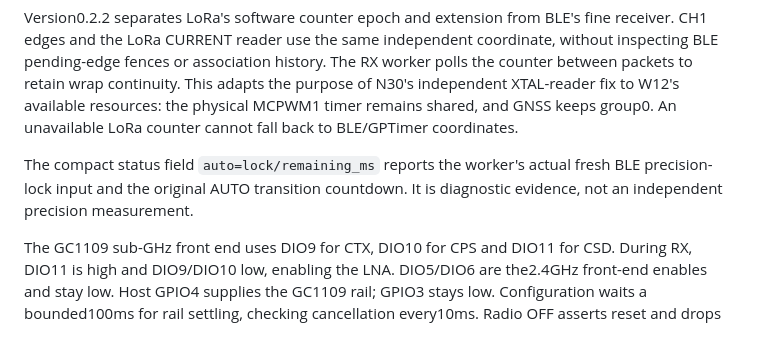
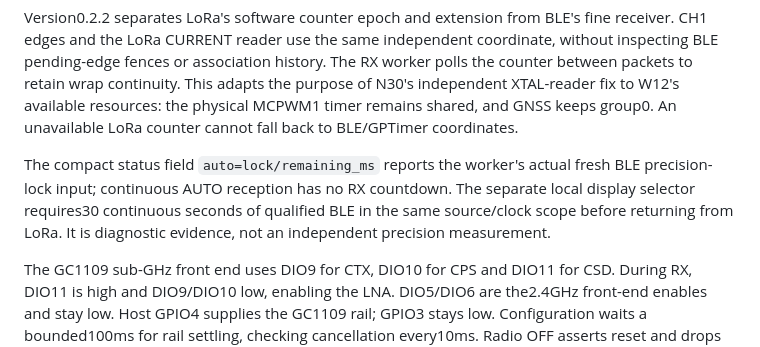
Before and after one commit to yantisj2/PToB, a Markdown page: docs/w12/lr2021.md, the part around the change. GitHub-like rendering.

```diff
--- a/docs/w12/lr2021.md
+++ b/docs/w12/lr2021.md
@@ -42,7 +42,9 @@ resources: the physical MCPWM1 timer remains shared, and GNSS keeps group0.
 An unavailable LoRa counter cannot fall back to BLE/GPTimer coordinates.
 
 The compact status field `auto=lock/remaining_ms` reports the worker's actual
-fresh BLE precision-lock input and the original AUTO transition countdown.
+fresh BLE precision-lock input; continuous AUTO reception has no RX countdown.
+The separate local display selector requires30 continuous seconds of qualified
+BLE in the same source/clock scope before returning from LoRa.
 It is diagnostic evidence, not an independent precision measurement.
 
 The GC1109 sub-GHz front end uses DIO9 for CTX, DIO10 for CPS and DIO11 for
```
Also changed, not shown: docs/w12/build.md (+25 -19 lines).
